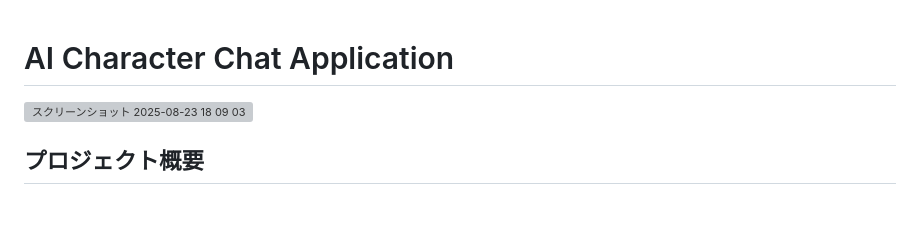
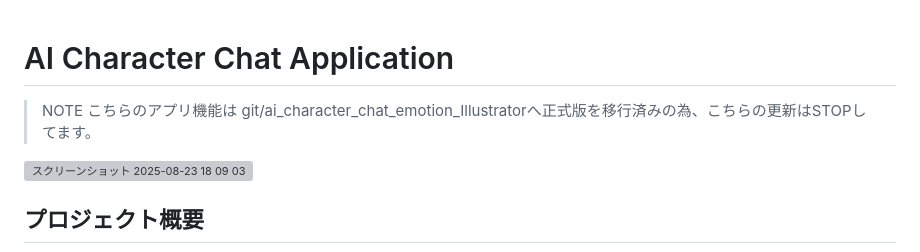
Before and after one commit to ymkge/gemini-cli-practice, a Markdown page: ai_character_chat_ver1.1/README.md, the part around the change. Drawn GitHub-style; blank space fills up the shorter version; grey boxes are pictures that could not be loaded.

Commit message:
update ai-character_chat_ver.1.1's README.md

```diff
--- a/ai_character_chat_ver1.1/README.md
+++ b/ai_character_chat_ver1.1/README.md
@@ -1,4 +1,7 @@
 # AI Character Chat Application
+> NOTE
+> こちらのアプリ機能は git/ai_character_chat_emotion_Illustratorへ正式版を移行済みの為、こちらの更新はSTOPしてます。
+
 <img width="1217" height="736" alt="スクリーンショット 2025-08-23 18 09 03" src="https://github.com/user-attachments/assets/add95c4d-ac91-4d7b-952d-9f8a18881122" />
 
 ## プロジェクト概要
```
